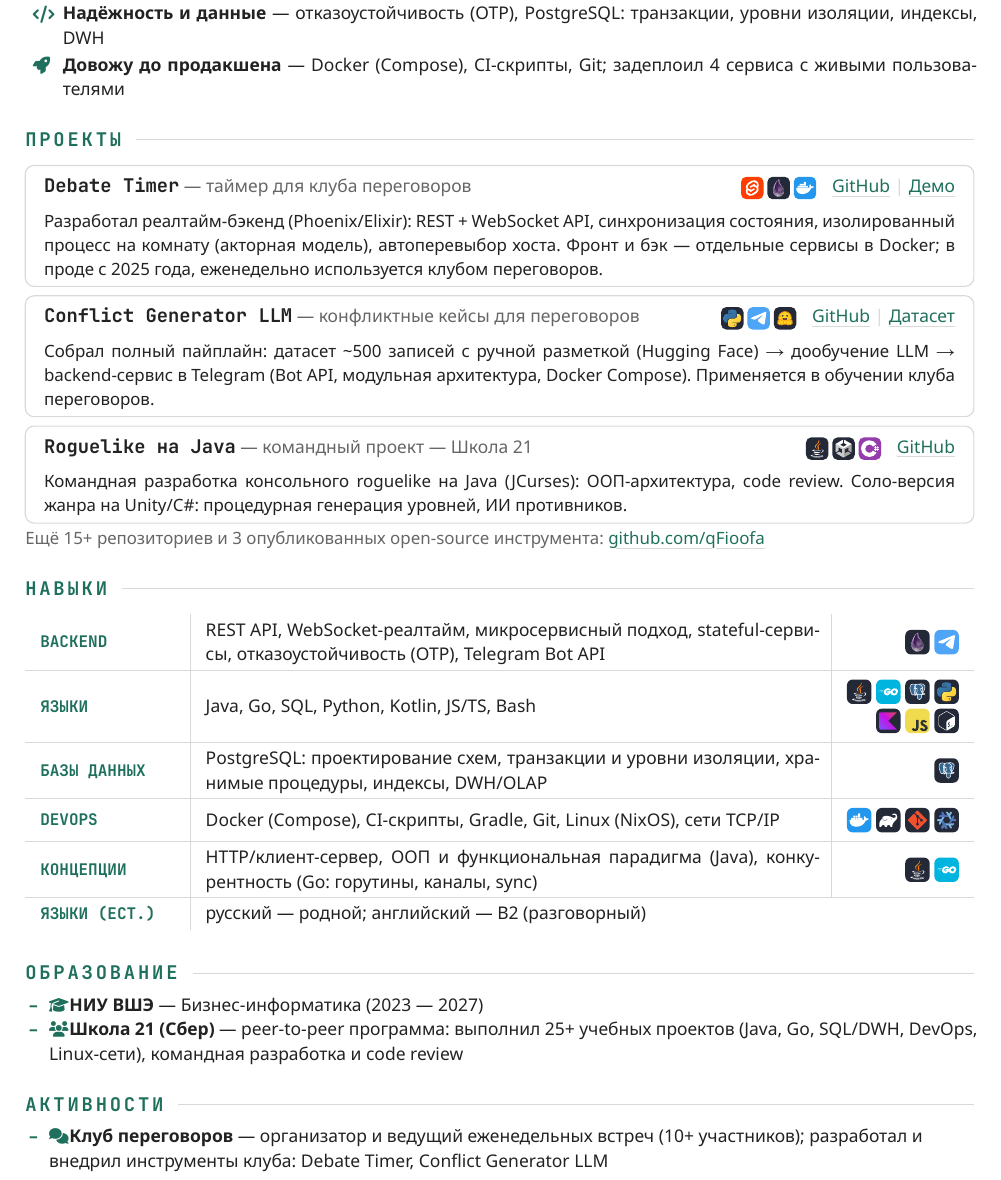
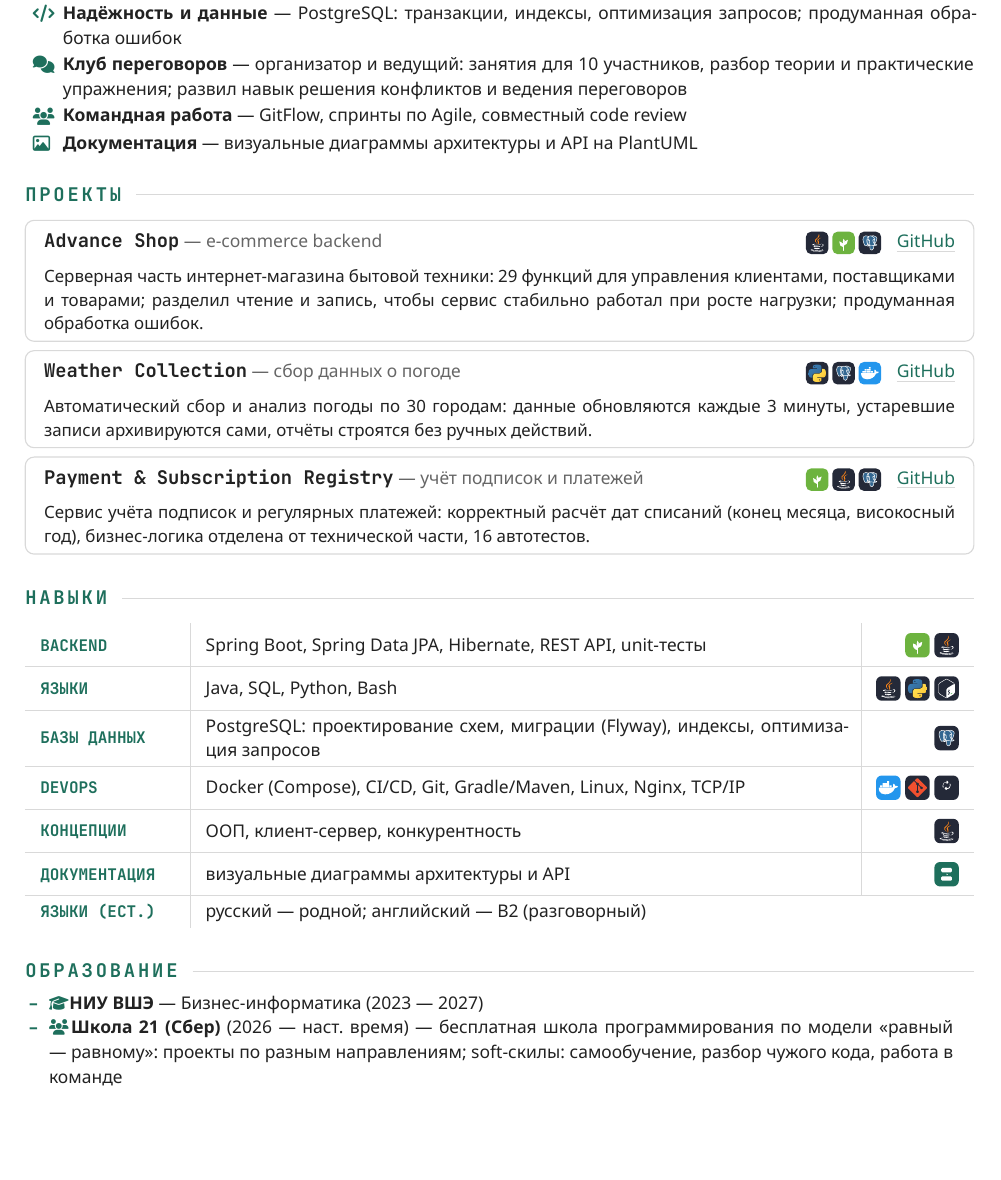
Before and after one commit to qFioofa/qFioofa, a Typst document (resume/resume.typ, which reads resume/resume_hh.typ): part of the page, cut so that both start at the same text, the shorter picture padded with empty space. The pictures show the PDF file resume/result/resume.pdf that the author committed with the source.

Commit message:
Resume: improved projectes added

```diff
--- a/resume/resume.typ
+++ b/resume/resume.typ
@@ -111,6 +111,3 @@
 
 #point(
   "\u{f0e7}",
-  [Backend-сервисы],
-  [REST API, WebSocket-реалтайм, Telegram Bot API; сервисная
-    архитектура],
@@ -118,23 +118,35 @@
 #point(
   "\u{f121}",
   [Надёжность и данные],
-  [отказоустойчивость (OTP), PostgreSQL: транзакции, уровни изоляции,
-    индексы, DWH],
+  [PostgreSQL: транзакции, индексы, оптимизация запросов; продуманная
+    обработка ошибок],
 )
 #point(
-  "\u{f135}",
-  [Довожу до продакшена],
-  [Docker (Compose), CI-скрипты, Git; задеплоил 4 сервиса с живыми
-    пользователями],
+  "\u{f086}",
+  [Клуб переговоров],
+  [организатор и ведущий: занятия для 10 участников, разбор теории и
+    практические упражнения; развил навык решения конфликтов и ведения
+    переговоров],
+)
+#point(
+  "\u{f0c0}",
+  [Командная работа],
+  [GitFlow, спринты по Agile, совместный code review],
+)
+#point(
+  "\u{f03e}",
+  [Документация],
+  [визуальные диаграммы архитектуры и API на PlantUML],
 )
 
 = Проекты
 
 #card(
-  "Debate Timer",
-  [таймер для клуба переговоров],
-  [Разработал реалтайм-бэкенд (Phoenix/Elixir): REST + WebSocket API,
-    синхронизация состояния, изолированный процесс на комнату (акторная
-    модель), автоперевыбор хоста. Фронт и бэк — отдельные сервисы в
-    Docker; в проде с 2025 года, еженедельно используется клубом
-    переговоров.],
+  "Advance Shop",
+  [e-commerce backend],
+  [Серверная часть интернет-магазина бытовой техники: 29 функций для
+    управления клиентами, поставщиками и товарами; разделил чтение и
+    запись, чтобы сервис стабильно работал при росте нагрузки; продуманная
+    обработка ошибок.],
+  icons: "stack-advance.svg",
+  link("https://github.com/qFioofa/advance-shop-backend.springboot")[GitHub],
@@ -144,9 +153,3 @@
 )
 
 #card(
-  "Conflict Generator LLM",
-  [конфликтные кейсы для переговоров],
-  [Собрал полный пайплайн: датасет \~500 записей с ручной разметкой
-    (Hugging Face) → дообучение LLM → backend-сервис в Telegram (Bot
-    API, модульная архитектура, Docker Compose). Применяется в обучении
-    клуба переговоров.],
@@ -157,11 +156,15 @@
-  )[Датасет],
+  "Weather Collection",
+  [сбор данных о погоде],
+  [Автоматический сбор и анализ погоды по 30 городам: данные обновляются
+    каждые 3 минуты, устаревшие записи архивируются сами, отчёты строятся
+    без ручных действий.],
+  icons: "stack-weather.svg",
+  link("https://github.com/qFioofa/weather-collection.postgress")[GitHub],
 )
 
 #card(
-  "Roguelike на Java",
-  [командный проект — Школа 21],
-  [Командная разработка консольного roguelike на Java (JCurses):
-    ООП-архитектура, code review. Соло-версия жанра на Unity/C\#:
-    процедурная генерация уровней, ИИ противников.],
-  icons: "stack-rogue.svg",
-  link("https://github.com/qFioofa/RoguelikeGame")[GitHub],
+  "Payment & Subscription Registry",
+  [учёт подписок и платежей],
+  [Сервис учёта подписок и регулярных платежей: корректный расчёт дат
+    списаний (конец месяца, високосный год), бизнес-логика отделена от
+    технической части, 16 автотестов.],
@@ -171,6 +174,3 @@
-  Ещё 15+ репозиториев и 3 опубликованных open-source инструмента:
-  #link("https://github.com/qFioofa")[github.com/qFioofa]
-]
 
 = Навыки
 
@@ -200,27 +200,27 @@
     top: if y > 0 { 0.5pt + hairline } else { 0pt },
     left: if x > 0 { 0.5pt + hairline } else { 0pt },
   ),
-  ..skill("BACKEND", icons: ("elixir", "telegram"))[
-    REST API, WebSocket-реалтайм, микросервисный подход,
-    stateful-сервисы, отказоустойчивость (OTP), Telegram Bot API
+  ..skill("BACKEND", icons: ("spring", "java"))[
+    Spring Boot, Spring Data JPA, Hibernate, REST API, unit-тесты
   ],
   ..skill(
     "ЯЗЫКИ",
-    icons: ("java", "go", "postgresql", "python", "kotlin", "js", "bash"),
+    icons: ("java", "python", "bash"),
   )[
-    Java, Go, SQL, Python, Kotlin, JS/TS, Bash
+    Java, SQL, Python, Bash
   ],
   ..skill("БАЗЫ ДАННЫХ", icons: ("postgresql",))[
-    PostgreSQL: проектирование схем, транзакции и уровни изоляции,
-    хранимые процедуры, индексы, DWH/OLAP
+    PostgreSQL: проектирование схем, миграции (Flyway), индексы,
+    оптимизация запросов
   ],
-  ..skill("DEVOPS", icons: ("docker", "gradle", "git", "nixos"))[
-    Docker (Compose), CI-скрипты, Gradle, Git, Linux (NixOS), сети
-    TCP/IP
+  ..skill("DEVOPS", icons: ("docker", "git", "ci"))[
+    Docker (Compose), CI/CD, Git, Gradle/Maven, Linux, Nginx, TCP/IP
   ],
-  ..skill("КОНЦЕПЦИИ", icons: ("java", "go"))[
-    HTTP/клиент-сервер, ООП и функциональная парадигма (Java),
-    конкурентность (Go: горутины, каналы, sync)
+  ..skill("КОНЦЕПЦИИ", icons: ("java",))[
+    ООП, клиент-сервер, конкурентность
+  ],
+  ..skill("ДОКУМЕНТАЦИЯ", icons: ("plantuml",))[
+    визуальные диаграммы архитектуры и API
   ],
   ..skill("ЯЗЫКИ (ЕСТ.)")[
     русский — родной; английский — B2 (разговорный)
@@ -230,12 +230,7 @@
 = Образование
 
 - #ico("\u{f19d}")[*НИУ ВШЭ* — Бизнес-информатика (2023 — 2027)]
-- #ico("\u{f0c0}")[*Школа 21 (Сбер)* — peer-to-peer программа: выполнил
-    25+ учебных проектов (Java, Go, SQL/DWH, DevOps, Linux-сети),
-    командная разработка и code review]
-
-= Активности
-
-- #ico("\u{f086}")[*Клуб переговоров* — организатор и ведущий
-    еженедельных встреч (10+ участников); разработал и внедрил
-    инструменты клуба: Debate Timer, Conflict Generator LLM]
+- #ico("\u{f0c0}")[*Школа 21 (Сбер)* (2026 — наст. время) — бесплатная
+    школа программирования по модели «равный — равному»: проекты по разным
+    направлениям; soft-скилы: самообучение, разбор чужого кода, работа
+    в команде]
--- a/resume/resume_hh.typ
+++ b/resume/resume_hh.typ
@@ -104 +105,4 @@
   (
+    [Спроектировал и разработал серверную часть интернет-магазина — 29 функций для управления клиентами, поставщиками и товарами.],
+    [Разделил операции чтения и записи в архитектуре, чтобы сервис стабильно работал при росте нагрузки.],
+    [Спроектировал структуру базы данных и продумал обработку ошибок — при сбоях пользователь получает понятное сообщение.],
@@ -114,7 +110,6 @@
 )
 
 #entry(
-  "2025",
+  "2026",
   none,
-  "Conflict Generator — Telegram-сервис на базе LLM",
-  "Проектная работа · github.com/qFioofa/TuningModelTGBotShowcase",
+  "Weather Collection — сбор данных о погоде",
@@ -131 +121,0 @@
-    [Довёл сервис до применения в обучении клуба переговоров.],
@@ -133,7 +126,6 @@
 )
 
 #entry(
-  "2025",
+  "2026",
   none,
-  "Разработка Telegram-ботов",
-  "Проектная работа · github.com/qFioofa/TGBotTemplate",
+  "Payment & Subscription Registry",
@@ -140 +133,2 @@
   "Backend-разработчик",
+  [Сервис учёта подписок и регулярных платежей: рассчитывает даты списаний
@@ -159,0 +174,6 @@
+    "Spring Boot",
+    "Spring Data JPA",
+    "Hibernate",
+    "Unit-тесты (JUnit 5, Mockito)",
+    "Gradle",
+    "Maven",
@@ -161,3 +193,4 @@
 #section[Образование]
 
 #entry(
+  "2026 — наст. время",
@@ -166,8 +198,8 @@
   "Школа 21 (Сбер)",
   "Программа по разработке · peer-to-peer",
   "Разработка ПО",
-  [Практико-ориентированная программа: 25+ проектов с обязательной
-  peer-to-peer проверкой и code review.],
+  [Бесплатная школа программирования по модели «равный — равному».],
   none,
   (
-    [Java: ООП и функциональная парадигма; командная разработка консольного roguelike (JCurses) — общая архитектура, code review.],
+    [Проекты по разным направлениям: программирование, базы данных, сети, командная разработка.],
+    [Софт-скилы: самообучение, разбор чужого кода, защита своих решений, работа в команде.],
@@ -228,4 +221,3 @@
 
 #field("Обо мне")[
   #list(
-    [Организатор и ведущий клуба переговоров: еженедельные встречи (10+ участников); разработал и внедрил инструменты клуба — Debate Timer, Conflict Generator LLM.],
@@ -234,0 +226 @@
+    [Развил навык решения конфликтов и ведения переговоров.],
```
Also changed, not shown: resume/img/i-ci.svg (added), resume/img/i-maven.svg (added), resume/img/i-nginx.svg (added), resume/img/i-plantuml.svg (added), resume/img/i-spring.svg (added), resume/img/stack-advance.svg (added), resume/img/stack-payment.svg (added), resume/img/stack-weather.svg (added), resume/result/resume.pdf, resume/result/resume_hh.pdf, resume/resume.typ (16 more changed lines), resume/resume_hh.typ (176 more changed lines).
